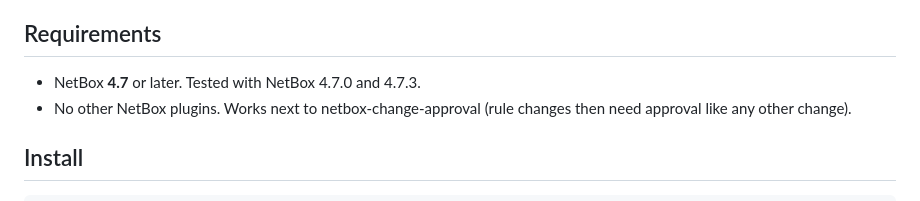
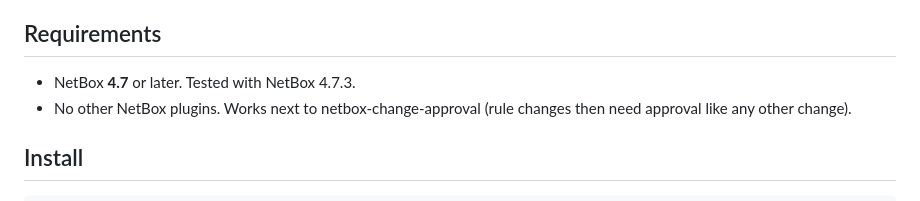
Before and after one commit to mattivaisanen/netbox-form-cleanup, a Markdown page: README.md, the part around the change. Drawn GitHub-style.

Commit message:
README: only claim the NetBox version tested so far
Co-Authored-By: Claude Opus 5.5 (1M context) <noreply@anthropic.com>

```diff
--- a/README.md
+++ b/README.md
@@ -50,7 +50,7 @@ as they are.
 
 ## Requirements
 
-- NetBox **4.7** or later. Tested with NetBox 4.7.0 and 4.7.3.
+- NetBox **4.7** or later. Tested with NetBox 4.7.3.
 - No other NetBox plugins. Works next to netbox-change-approval (rule
   changes then need approval like any other change).
 
```
